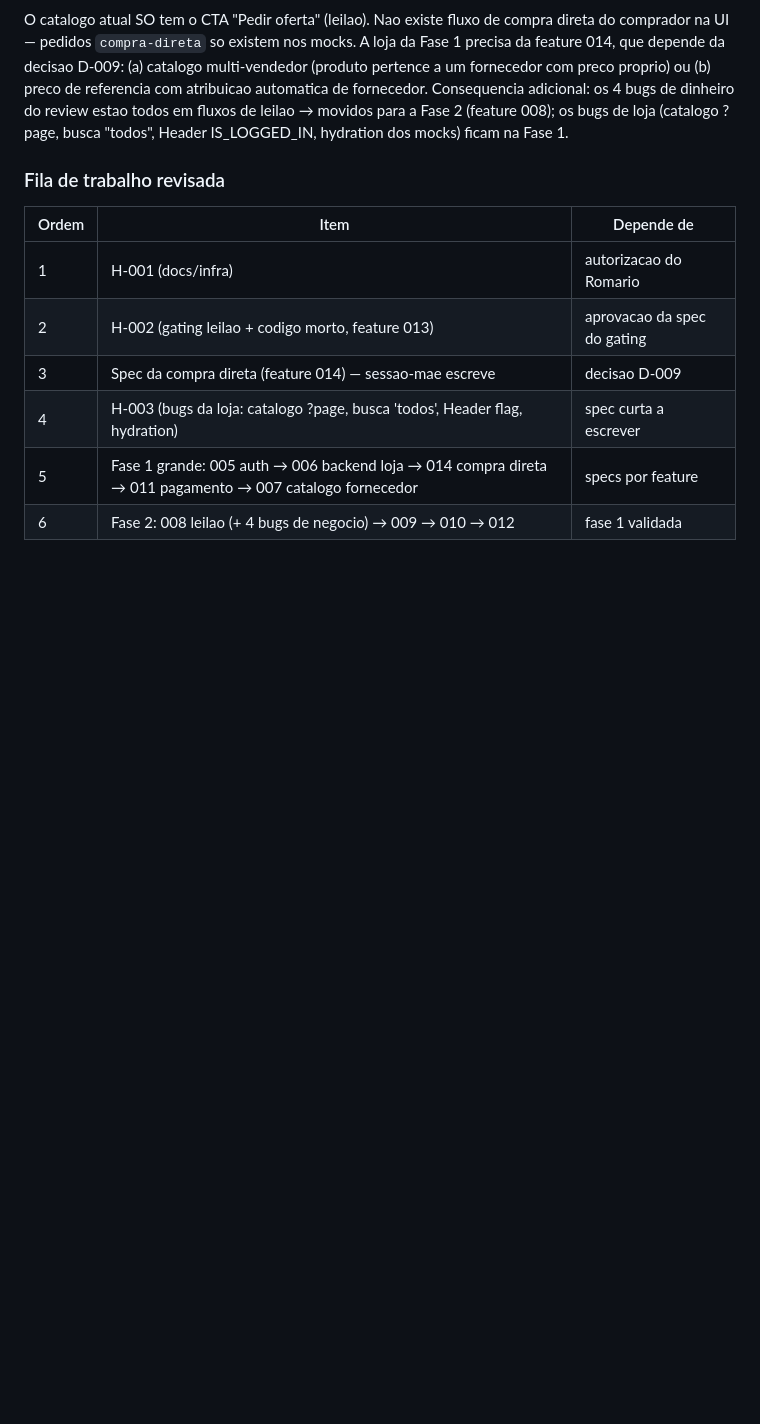
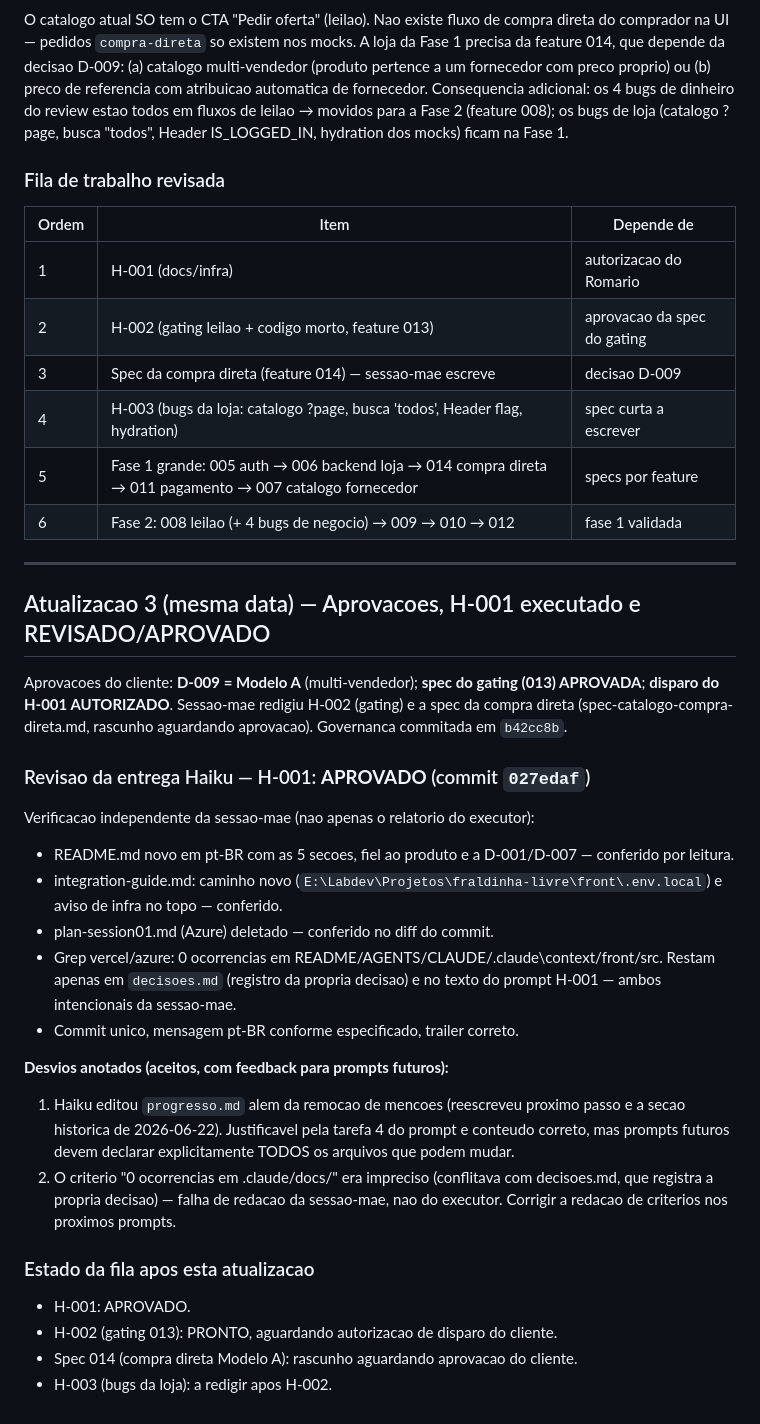
Before and after one commit to romariobc/fraldinha-livre, a Markdown page: chatsessions/2026-07-02-sessao-01-analise-review-decisoes.md, the part around the change. GitHub-like rendering; blank space fills up the shorter version.

Commit message:
docs(governanca): registra revisao e aprovacao do H-001 pela sessao-mae
- H-001 APROVADO (commit 027edaf) com verificacao independente
- 2 desvios anotados como feedback para redacao de prompts futuros
- Fila atualizada: H-002 pronto aguardando autorizacao; spec 014 aguardando aprovacao

Co-Authored-By: Claude Fable 5 <noreply@anthropic.com>

```diff
--- a/chatsessions/2026-07-02-sessao-01-analise-review-decisoes.md
+++ b/chatsessions/2026-07-02-sessao-01-analise-review-decisoes.md
@@ -95,3 +95,32 @@ IS_LOGGED_IN, hydration dos mocks) ficam na Fase 1.
 | 4 | H-003 (bugs da loja: catalogo ?page, busca 'todos', Header flag, hydration) | spec curta a escrever |
 | 5 | Fase 1 grande: 005 auth → 006 backend loja → 014 compra direta → 011 pagamento → 007 catalogo fornecedor | specs por feature |
 | 6 | Fase 2: 008 leilao (+ 4 bugs de negocio) → 009 → 010 → 012 | fase 1 validada |
+
+---
+
+## Atualizacao 3 (mesma data) — Aprovacoes, H-001 executado e REVISADO/APROVADO
+
+Aprovacoes do cliente: **D-009 = Modelo A** (multi-vendedor); **spec do gating (013) APROVADA**;
+**disparo do H-001 AUTORIZADO**. Sessao-mae redigiu H-002 (gating) e a spec da compra direta
+(spec-catalogo-compra-direta.md, rascunho aguardando aprovacao). Governanca commitada em `b42cc8b`.
+
+### Revisao da entrega Haiku — H-001: **APROVADO** (commit `027edaf`)
+
+Verificacao independente da sessao-mae (nao apenas o relatorio do executor):
+
+- README.md novo em pt-BR com as 5 secoes, fiel ao produto e a D-001/D-007 — conferido por leitura.
+- integration-guide.md: caminho novo (`E:\Labdev\Projetos\fraldinha-livre\front\.env.local`) e aviso de infra no topo — conferido.
+- plan-session01.md (Azure) deletado — conferido no diff do commit.
+- Grep vercel/azure: 0 ocorrencias em README/AGENTS/CLAUDE/.claude\context/front/src. Restam apenas em `decisoes.md` (registro da propria decisao) e no texto do prompt H-001 — ambos intencionais da sessao-mae.
+- Commit unico, mensagem pt-BR conforme especificado, trailer correto.
+
+**Desvios anotados (aceitos, com feedback para prompts futuros):**
+1. Haiku editou `progresso.md` alem da remocao de mencoes (reescreveu proximo passo e a secao historica de 2026-06-22). Justificavel pela tarefa 4 do prompt e conteudo correto, mas prompts futuros devem declarar explicitamente TODOS os arquivos que podem mudar.
+2. O criterio "0 ocorrencias em .claude/docs/" era impreciso (conflitava com decisoes.md, que registra a propria decisao) — falha de redacao da sessao-mae, nao do executor. Corrigir a redacao de criterios nos proximos prompts.
+
+### Estado da fila apos esta atualizacao
+
+- H-001: APROVADO.
+- H-002 (gating 013): PRONTO, aguardando autorizacao de disparo do cliente.
+- Spec 014 (compra direta Modelo A): rascunho aguardando aprovacao do cliente.
+- H-003 (bugs da loja): a redigir apos H-002.
```
Also changed, not shown: 2 other files.
